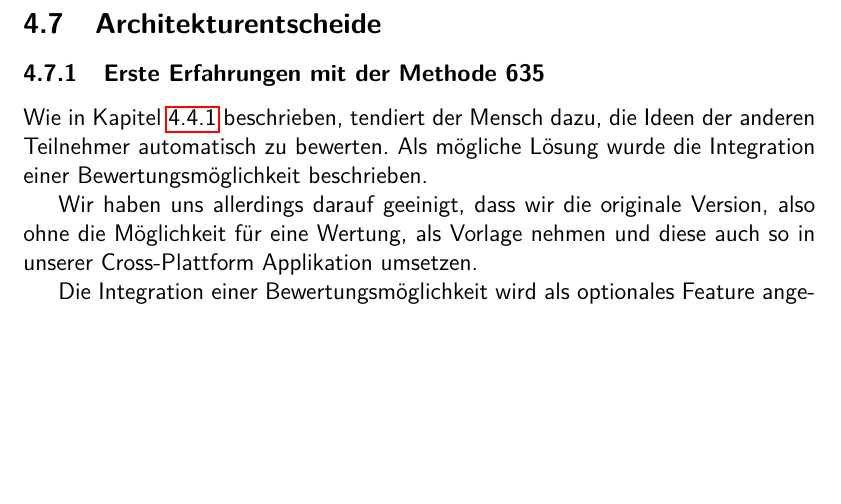
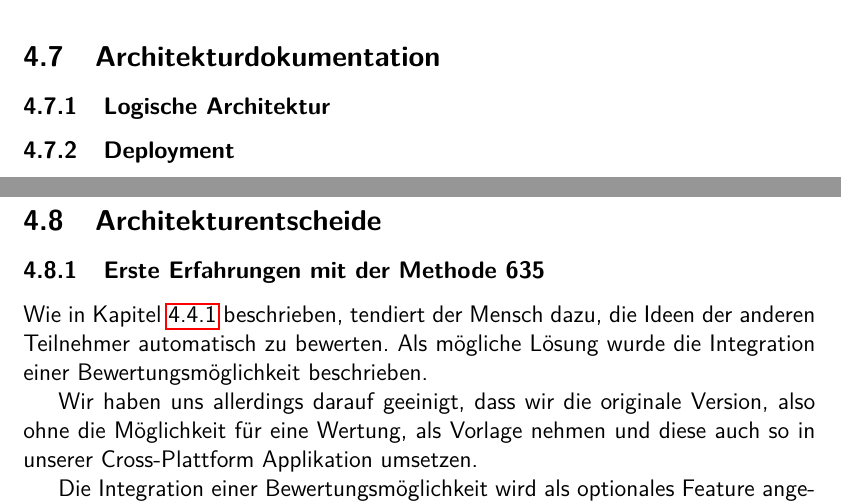
Before and after one commit to BrainingOutOfBox/Doc, a LaTeX document (document.tex, which reads tex/techn_bericht/architectural_analyse/architectural_analyse.tex, tex/techn_bericht/technischer_bericht.tex): part of page 22 of 34 before the commit and two parts of pages 22 and 23 of 35 after it, the two joined at a grey line, cut at the place of the change, the shorter picture padded with empty space. Compiled offline with pdfLaTeX.

Commit message:
insert architecutral_analyse

```diff
--- /dev/null
+++ b/tex/techn_bericht/architectural_analyse/architectural_analyse.tex
@@ -0,0 +1,7 @@
+\subsection{Architekturdokumentation}
+
+\subsubsection{Logische Architektur}
+%TODO insert Architektur Diagramm here
+
+\subsubsection{Deployment}
+%TODO insert Deployment Diagramm here
--- a/tex/techn_bericht/technischer_bericht.tex
+++ b/tex/techn_bericht/technischer_bericht.tex
@@ -33,6 +33,9 @@ Nun kann eine Diskussion, Analyse und Bewertung der Ideen erfolgen.
 \input{./tex/techn_bericht/domain_analyse/domain_analyse}
 \newpage
 
+\input{./tex/techn_bericht/architectural_analyse/architectural_analyse}
+\newpage
+
 \input{./tex/techn_bericht/architectural_decisions/architectural_decisions}
 \newpage
 
```
Also changed, not shown: document.pdf.
